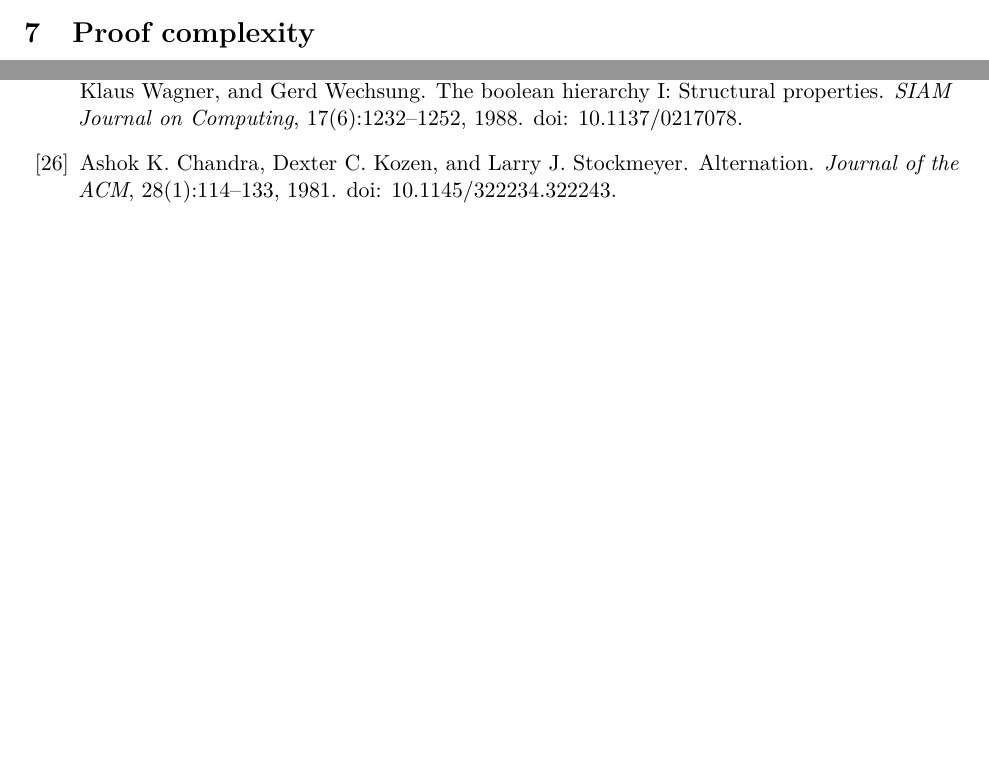
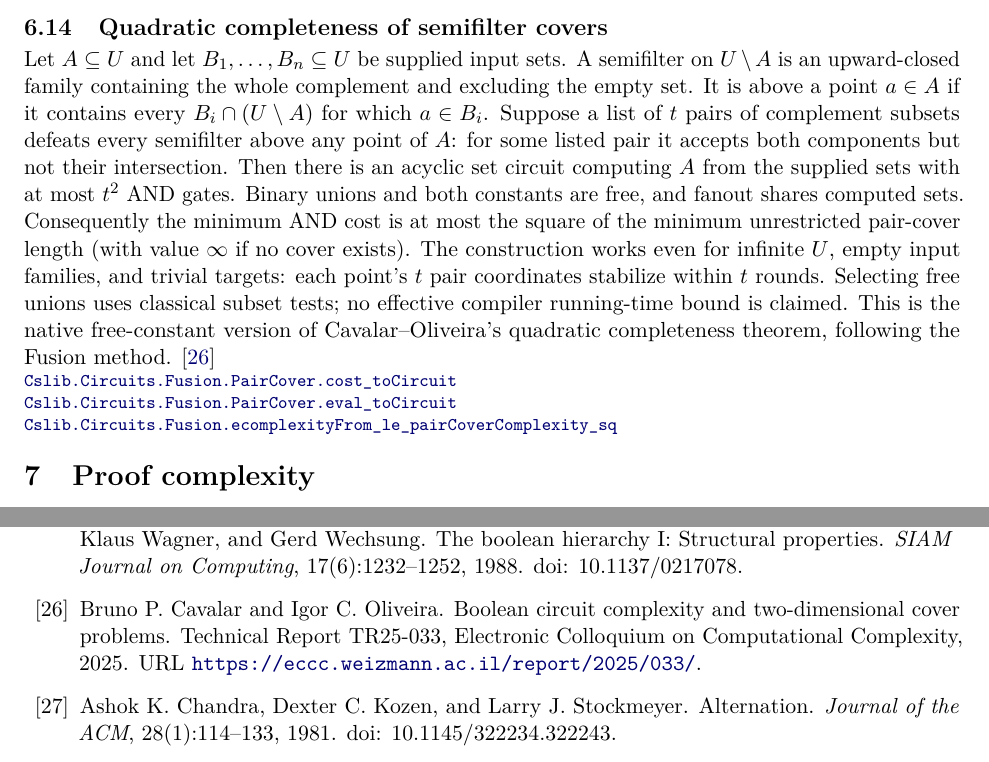
Before and after one commit to SamuelSchlesinger/complexitylib2, a LaTeX document (paper/main.tex, which reads paper/sections/circuits.tex): two parts of pages 29 and 42 of 49 before the commit and two parts of pages 30 and 42 of 50 after it, joined at a grey line, cut at the place of the change, the shorter picture padded with empty space. Compiled offline with pdfLaTeX.

Commit message:
doc(paper): index quadratic Fusion completeness
State cover quantifiers, native free constants and unions, exact linked Lean results, infinite-carrier scope, and noncomputable construction boundary. Coordinator reviewed core dbb5eddb for correctness/API with no findings and requested one prose quantifier clarification, now applied. PDF built and pages 30/42 visually inspected; pinned declaration links verified. AI assistance: OpenAI Codex. Final documentation review requested on PR #19.

```diff
--- a/paper/sections/circuits.tex
+++ b/paper/sections/circuits.tex
@@ -225,3 +225,26 @@ non-power-of-two arity.\citep{Khrapchenko1971b,Yablonskii1954,Jukna2012}
 \decl{Complexity/Computability/Circuit/Boolean/Yablonskii.lean}{194}{Cslib.Circuits.Boolean.formulaDepth_parity_le_two_mul_clog}
 \decl{Complexity/Computability/Circuit/Boolean/KhrapchenkoDepth.lean}{88}{Cslib.Circuits.Boolean.formulaDepth_parity_two_pow}
 \end{result}
+
+\begin{result}
+\subsection{Quadratic completeness of semifilter covers}
+Let $A\subseteq U$ and let $B_1,\ldots,B_n\subseteq U$ be supplied input sets.
+A semifilter on $U\setminus A$ is an upward-closed family containing the whole
+complement and excluding the empty set. It is above a point $a\in A$ if it
+contains every $B_i\cap(U\setminus A)$ for which $a\in B_i$.
+Suppose a list of $t$ pairs of complement subsets defeats every semifilter above any point of $A$:
+for some listed pair it accepts both components but not their intersection.
+Then there is an acyclic set circuit computing $A$ from the supplied sets with
+at most $t^2$ AND gates. Binary unions and both constants are free, and fanout
+shares computed sets. Consequently the minimum AND cost is at most the square
+of the minimum unrestricted pair-cover length (with value $\infty$ if no cover exists).
+The construction works even for infinite $U$, empty input families, and trivial
+targets: each point's $t$ pair coordinates stabilize within $t$ rounds. Selecting
+free unions uses classical subset tests; no effective compiler running-time bound
+is claimed. This is the native free-constant version of Cavalar--Oliveira's
+quadratic completeness theorem, following the Fusion method.
+\citep{CavalarOliveira2025}
+\declat{dbb5eddb2bd1ce9ee9971d00f22c69c26ae0d542}{Complexity/Computability/Circuit/Fusion/Quadratic.lean}{226}{Cslib.Circuits.Fusion.PairCover.cost_toCircuit}
+\declat{dbb5eddb2bd1ce9ee9971d00f22c69c26ae0d542}{Complexity/Computability/Circuit/Fusion/Quadratic.lean}{233}{Cslib.Circuits.Fusion.PairCover.eval_toCircuit}
+\declat{dbb5eddb2bd1ce9ee9971d00f22c69c26ae0d542}{Complexity/Computability/Circuit/Fusion/Quadratic.lean}{258}{Cslib.Circuits.Fusion.ecomplexityFrom_le_pairCoverComplexity_sq}
+\end{result}
```
Also changed, not shown: paper/main.tex (+1 -1 lines), paper/review.md (+18 -0 lines), paper/main.pdf.
